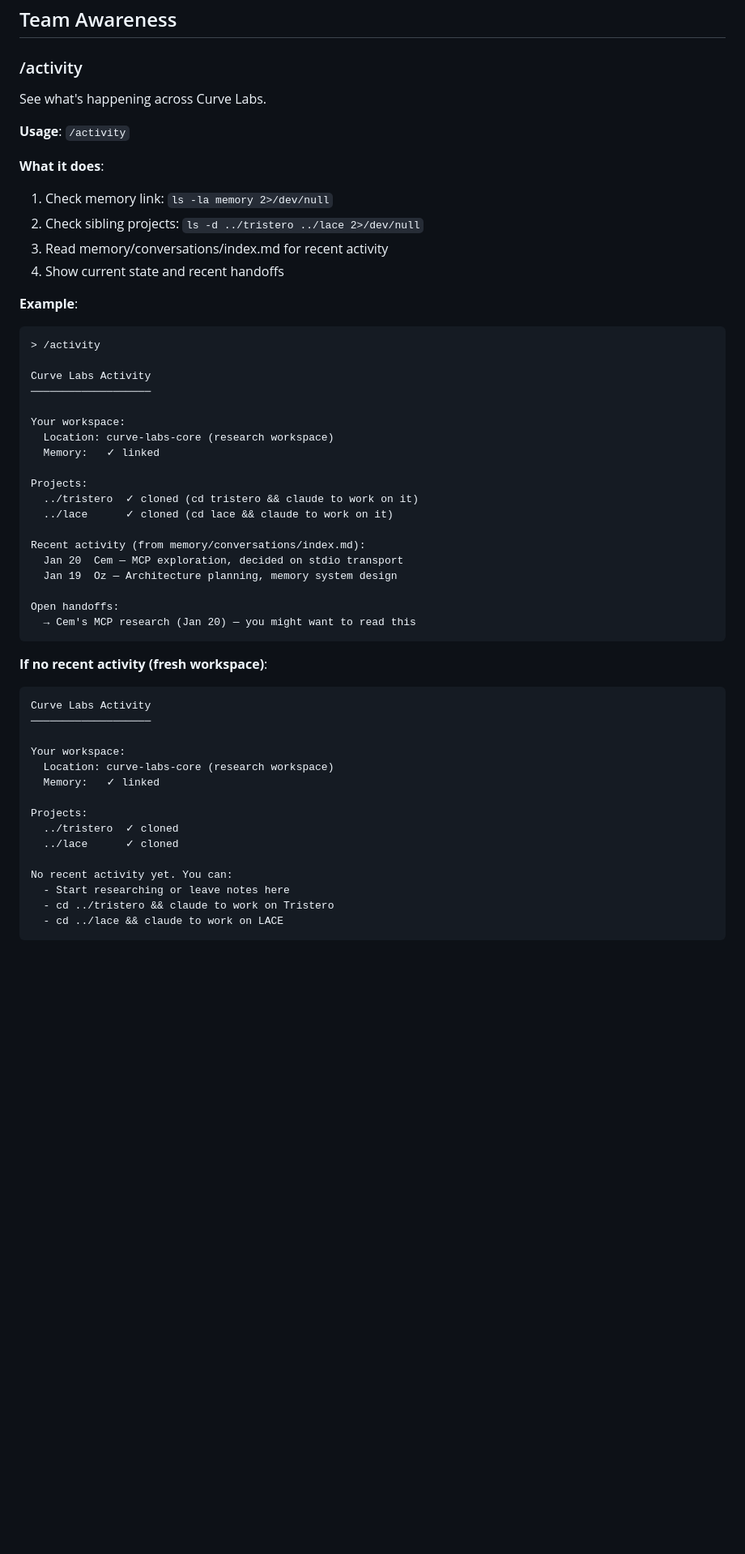
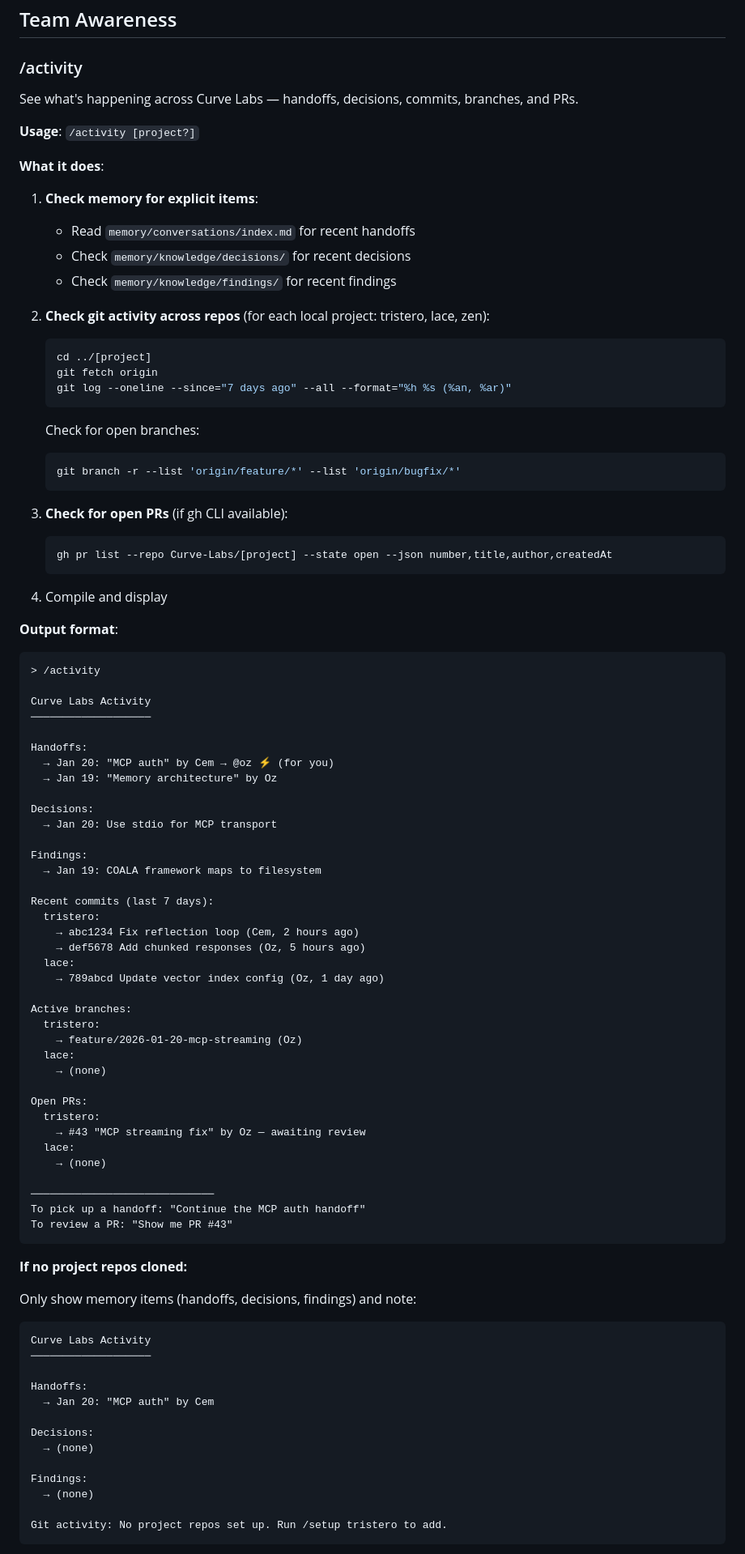
Before and after one commit to Curve-Labs/egregore-site, a Markdown page: skills/cl-collaborator/SKILL.md, the part around one of its changes. Shown at 81% size. Rendered like a GitHub page; blank space fills up the shorter version.

Commit message:
Enhance /activity to show git commits, branches, and PRs
🤖 Generated with [Claude Code](https://claude.com/claude-code)

Co-Authored-By: Claude Opus 4.5 <noreply@anthropic.com>

````diff
--- a/skills/cl-collaborator/SKILL.md
+++ b/skills/cl-collaborator/SKILL.md
@@ -540,55 +540,93 @@ PR ready for review. Share the link with the team.
 
 ### /activity
 
-See what's happening across Curve Labs.
+See what's happening across Curve Labs — handoffs, decisions, commits, branches, and PRs.
 
-**Usage**: `/activity`
+**Usage**: `/activity [project?]`
 
 **What it does**:
-1. Check memory link: `ls -la memory 2>/dev/null`
-2. Check sibling projects: `ls -d ../tristero ../lace 2>/dev/null`
-3. Read memory/conversations/index.md for recent activity
-4. Show current state and recent handoffs
 
-**Example**:
+1. **Check memory for explicit items**:
+   - Read `memory/conversations/index.md` for recent handoffs
+   - Check `memory/knowledge/decisions/` for recent decisions
+   - Check `memory/knowledge/findings/` for recent findings
+
+2. **Check git activity across repos** (for each local project: tristero, lace, zen):
+   ```bash
+   cd ../[project]
+   git fetch origin
+   git log --oneline --since="7 days ago" --all --format="%h %s (%an, %ar)"
+   ```
+
+   Check for open branches:
+   ```bash
+   git branch -r --list 'origin/feature/*' --list 'origin/bugfix/*'
+   ```
+
+3. **Check for open PRs** (if gh CLI available):
+   ```bash
+   gh pr list --repo Curve-Labs/[project] --state open --json number,title,author,createdAt
+   ```
+
+4. Compile and display
+
+**Output format**:
 ```
 > /activity
 
 Curve Labs Activity
 ───────────────────
 
-Your workspace:
-  Location: curve-labs-core (research workspace)
-  Memory:   ✓ linked
+Handoffs:
+  → Jan 20: "MCP auth" by Cem → @oz ⚡ (for you)
+  → Jan 19: "Memory architecture" by Oz
 
-Projects:
-  ../tristero  ✓ cloned (cd tristero && claude to work on it)
-  ../lace      ✓ cloned (cd lace && claude to work on it)
+Decisions:
+  → Jan 20: Use stdio for MCP transport
 
-Recent activity (from memory/conversations/index.md):
-  Jan 20  Cem — MCP exploration, decided on stdio transport
-  Jan 19  Oz — Architecture planning, memory system design
+Findings:
+  → Jan 19: COALA framework maps to filesystem
 
-Open handoffs:
-  → Cem's MCP research (Jan 20) — you might want to read this
+Recent commits (last 7 days):
+  tristero:
+    → abc1234 Fix reflection loop (Cem, 2 hours ago)
+    → def5678 Add chunked responses (Oz, 5 hours ago)
+  lace:
+    → 789abcd Update vector index config (Oz, 1 day ago)
+
+Active branches:
+  tristero:
+    → feature/2026-01-20-mcp-streaming (Oz)
+  lace:
+    → (none)
+
+Open PRs:
+  tristero:
+    → #43 "MCP streaming fix" by Oz — awaiting review
+  lace:
+    → (none)
+
+─────────────────────────────
+To pick up a handoff: "Continue the MCP auth handoff"
+To review a PR: "Show me PR #43"
 ```
 
-**If no recent activity (fresh workspace)**:
+**If no project repos cloned:**
+
+Only show memory items (handoffs, decisions, findings) and note:
 ```
 Curve Labs Activity
 ───────────────────
 
-Your workspace:
-  Location: curve-labs-core (research workspace)
-  Memory:   ✓ linked
+Handoffs:
+  → Jan 20: "MCP auth" by Cem
 
-Projects:
-  ../tristero  ✓ cloned
-  ../lace      ✓ cloned
+Decisions:
+  → (none)
 
-No recent activity yet. You can:
-  - Start researching or leave notes here
-  - cd ../tristero && claude to work on Tristero
-  - cd ../lace && claude to work on LACE
+Findings:
+  → (none)
+
+Git activity: No project repos set up. Run /setup tristero to add.
 ```
 
````
Also changed, not shown: other parts of skills/cl-collaborator/SKILL.md (+20 -2 lines).
